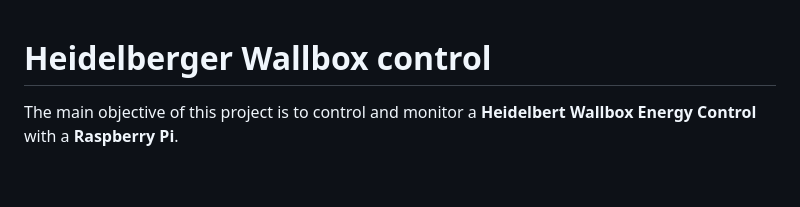
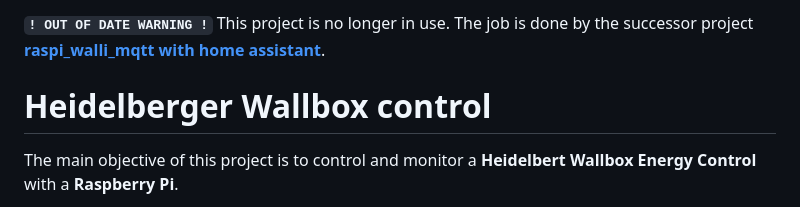
Before and after one commit to munich-ml/raspi_walli, a Markdown page: README.md, the part around the change. Rendered like a GitHub page; blank space fills up the shorter version.

```diff
--- a/README.md
+++ b/README.md
@@ -1,3 +1,5 @@
+__`! OUT OF DATE WARNING !`__ This project is no longer in use. The job is done by the successor project __[raspi_walli_mqtt with home assistant](https://github.com/munich-ml/raspi_walli_mqtt)__.
+
 # Heidelberger Wallbox control
 The main objective of this project is to control and monitor a **Heidelbert Wallbox Energy Control** with a **Raspberry Pi**.
 
```
